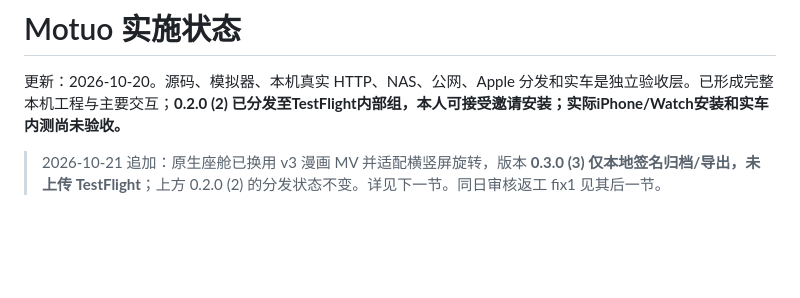
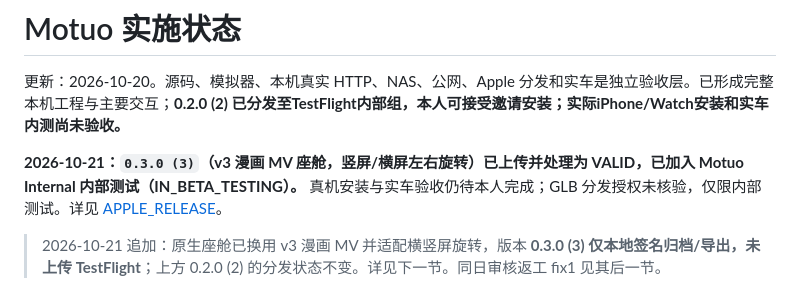
Before and after one commit to jodancain/motuo, a Markdown page: docs/STATUS.md, the part around the change. GitHub-like rendering; blank space fills up the shorter version.

```diff
--- a/docs/STATUS.md
+++ b/docs/STATUS.md
@@ -1,6 +1,8 @@
 # Motuo 实施状态
 
 更新：2026-10-20。源码、模拟器、本机真实 HTTP、NAS、公网、Apple 分发和实车是独立验收层。已形成完整本机工程与主要交互；**0.2.0 (2) 已分发至TestFlight内部组，本人可接受邀请安装；实际iPhone/Watch安装和实车内测尚未验收。**
+
+**2026-10-21：`0.3.0 (3)`（v3 漫画 MV 座舱，竖屏/横屏左右旋转）已上传并处理为 VALID，已加入 Motuo Internal 内部测试（IN_BETA_TESTING）。** 真机安装与实车验收仍待本人完成；GLB 分发授权未核验，仅限内部测试。详见 [APPLE_RELEASE](APPLE_RELEASE.md)。
 
 > 2026-10-21 追加：原生座舱已换用 v3 漫画 MV 并适配横竖屏旋转，版本 **0.3.0 (3) 仅本地签名归档/导出，未上传 TestFlight**；上方 0.2.0 (2) 的分发状态不变。详见下一节。同日审核返工 fix1 见其后一节。
 
```
Also changed, not shown: docs/APPLE_RELEASE.md (+6 -0 lines).
